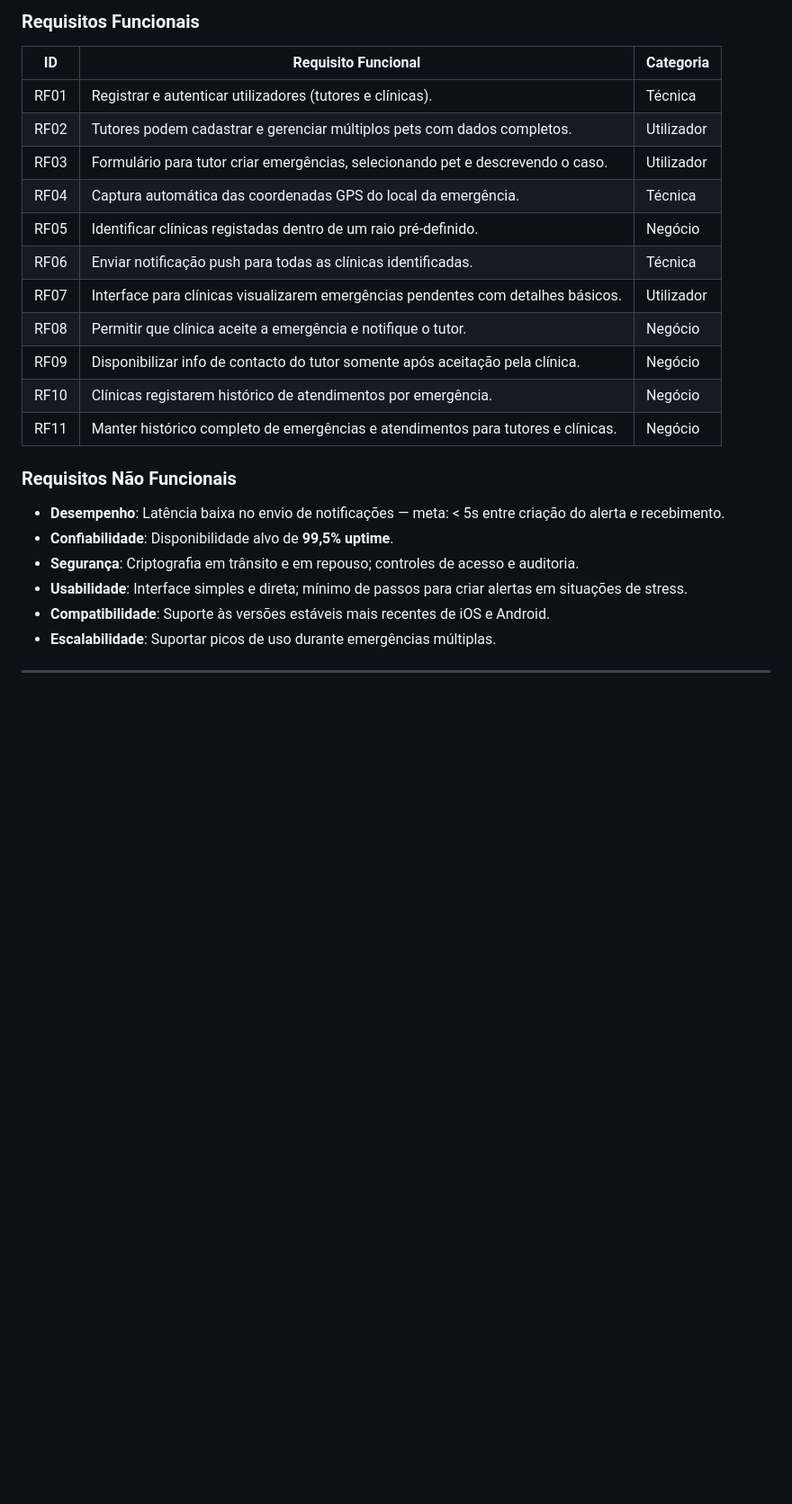
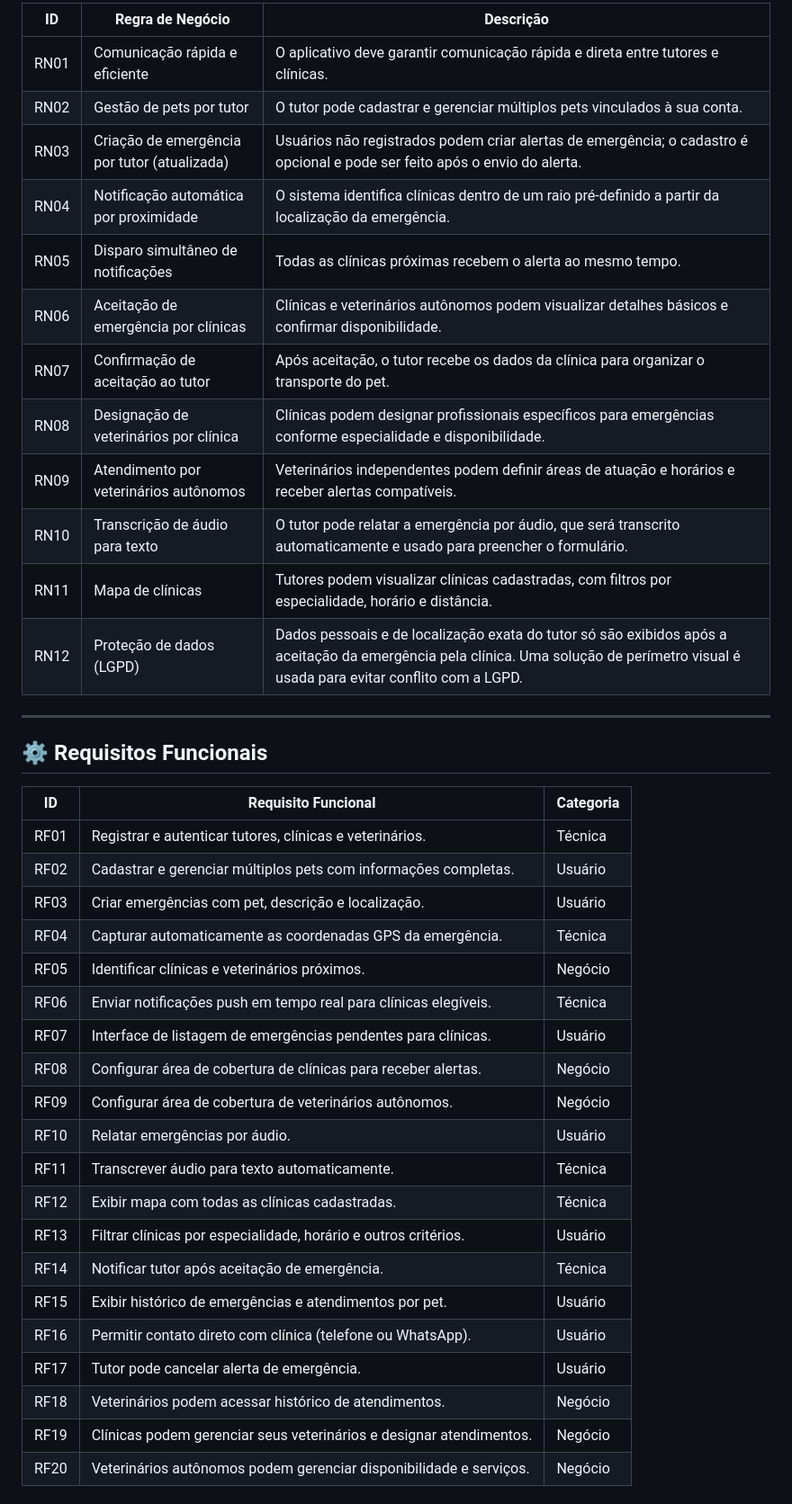
Before and after one commit to vintalie/obomvet-v2, a Markdown page: readme.md, the part around one of its changes. Shown at 90% size. GitHub-like rendering; blank space fills up the shorter version.

```diff
--- a/readme.md
+++ b/readme.md
@@ -52,25 +40,43 @@ Reduzir o tempo de resposta em emergências veterinárias por meio de uma conex
 
-### Requisitos Funcionais
+| ID   | Regra de Negócio | Descrição |
+|------|------------------|------------|
+| RN01 | Comunicação rápida e eficiente | O aplicativo deve garantir comunicação rápida e direta entre tutores e clínicas. |
+| RN02 | Gestão de pets por tutor | O tutor pode cadastrar e gerenciar múltiplos pets vinculados à sua conta. |
+| RN03 | Criação de emergência por tutor (atualizada) | Usuários não registrados podem criar alertas de emergência; o cadastro é opcional e pode ser feito após o envio do alerta. |
+| RN04 | Notificação automática por proximidade | O sistema identifica clínicas dentro de um raio pré-definido a partir da localização da emergência. |
+| RN05 | Disparo simultâneo de notificações | Todas as clínicas próximas recebem o alerta ao mesmo tempo. |
+| RN06 | Aceitação de emergência por clínicas | Clínicas e veterinários autônomos podem visualizar detalhes básicos e confirmar disponibilidade. |
+| RN07 | Confirmação de aceitação ao tutor | Após aceitação, o tutor recebe os dados da clínica para organizar o transporte do pet. |
+| RN08 | Designação de veterinários por clínica | Clínicas podem designar profissionais específicos para emergências conforme especialidade e disponibilidade. |
+| RN09 | Atendimento por veterinários autônomos | Veterinários independentes podem definir áreas de atuação e horários e receber alertas compatíveis. |
+| RN10 | Transcrição de áudio para texto | O tutor pode relatar a emergência por áudio, que será transcrito automaticamente e usado para preencher o formulário. |
+| RN11 | Mapa de clínicas | Tutores podem visualizar clínicas cadastradas, com filtros por especialidade, horário e distância. |
+| RN12 | Proteção de dados (LGPD) | Dados pessoais e de localização exata do tutor só são exibidos após a aceitação da emergência pela clínica. Uma solução de perímetro visual é usada para evitar conflito com a LGPD. |
 
-| ID   | Requisito Funcional                                                              | Categoria  |
-| ---- | -------------------------------------------------------------------------------- | ---------- |
-| RF01 | Registrar e autenticar utilizadores (tutores e clínicas).                        | Técnica    |
-| RF02 | Tutores podem cadastrar e gerenciar múltiplos pets com dados completos.          | Utilizador |
-| RF03 | Formulário para tutor criar emergências, selecionando pet e descrevendo o caso.  | Utilizador |
-| RF04 | Captura automática das coordenadas GPS do local da emergência.                   | Técnica    |
-| RF05 | Identificar clínicas registadas dentro de um raio pré-definido.                  | Negócio    |
-| RF06 | Enviar notificação push para todas as clínicas identificadas.                    | Técnica    |
-| RF07 | Interface para clínicas visualizarem emergências pendentes com detalhes básicos. | Utilizador |
-| RF08 | Permitir que clínica aceite a emergência e notifique o tutor.                    | Negócio    |
-| RF09 | Disponibilizar info de contacto do tutor somente após aceitação pela clínica.    | Negócio    |
-| RF10 | Clínicas registarem histórico de atendimentos por emergência.                    | Negócio    |
-| RF11 | Manter histórico completo de emergências e atendimentos para tutores e clínicas. | Negócio    |
+---
 
-### Requisitos Não Funcionais
+## ⚙️ Requisitos Funcionais
 
-* **Desempenho**: Latência baixa no envio de notificações — meta: < 5s entre criação do alerta e recebimento.
-* **Confiabilidade**: Disponibilidade alvo de **99,5% uptime**.
-* **Segurança**: Criptografia em trânsito e em repouso; controles de acesso e auditoria.
-* **Usabilidade**: Interface simples e direta; mínimo de passos para criar alertas em situações de stress.
-* **Compatibilidade**: Suporte às versões estáveis mais recentes de iOS e Android.
-* **Escalabilidade**: Suportar picos de uso durante emergências múltiplas.
+| ID | Requisito Funcional | Categoria |
+|----|----------------------|------------|
+| RF01 | Registrar e autenticar tutores, clínicas e veterinários. | Técnica |
+| RF02 | Cadastrar e gerenciar múltiplos pets com informações completas. | Usuário |
+| RF03 | Criar emergências com pet, descrição e localização. | Usuário |
+| RF04 | Capturar automaticamente as coordenadas GPS da emergência. | Técnica |
+| RF05 | Identificar clínicas e veterinários próximos. | Negócio |
+| RF06 | Enviar notificações push em tempo real para clínicas elegíveis. | Técnica |
+| RF07 | Interface de listagem de emergências pendentes para clínicas. | Usuário |
+| RF08 | Configurar área de cobertura de clínicas para receber alertas. | Negócio |
+| RF09 | Configurar área de cobertura de veterinários autônomos. | Negócio |
+| RF10 | Relatar emergências por áudio. | Usuário |
+| RF11 | Transcrever áudio para texto automaticamente. | Técnica |
+| RF12 | Exibir mapa com todas as clínicas cadastradas. | Técnica |
+| RF13 | Filtrar clínicas por especialidade, horário e outros critérios. | Usuário |
+| RF14 | Notificar tutor após aceitação de emergência. | Técnica |
+| RF15 | Exibir histórico de emergências e atendimentos por pet. | Usuário |
+| RF16 | Permitir contato direto com clínica (telefone ou WhatsApp). | Usuário |
+| RF17 | Tutor pode cancelar alerta de emergência. | Usuário |
+| RF18 | Veterinários podem acessar histórico de atendimentos. | Negócio |
+| RF19 | Clínicas podem gerenciar seus veterinários e designar atendimentos. | Negócio |
+| RF20 | Veterinários autônomos podem gerenciar disponibilidade e serviços. | Negócio |
+
```
Also changed, not shown: other parts of readme.md (+77 -82 lines).
